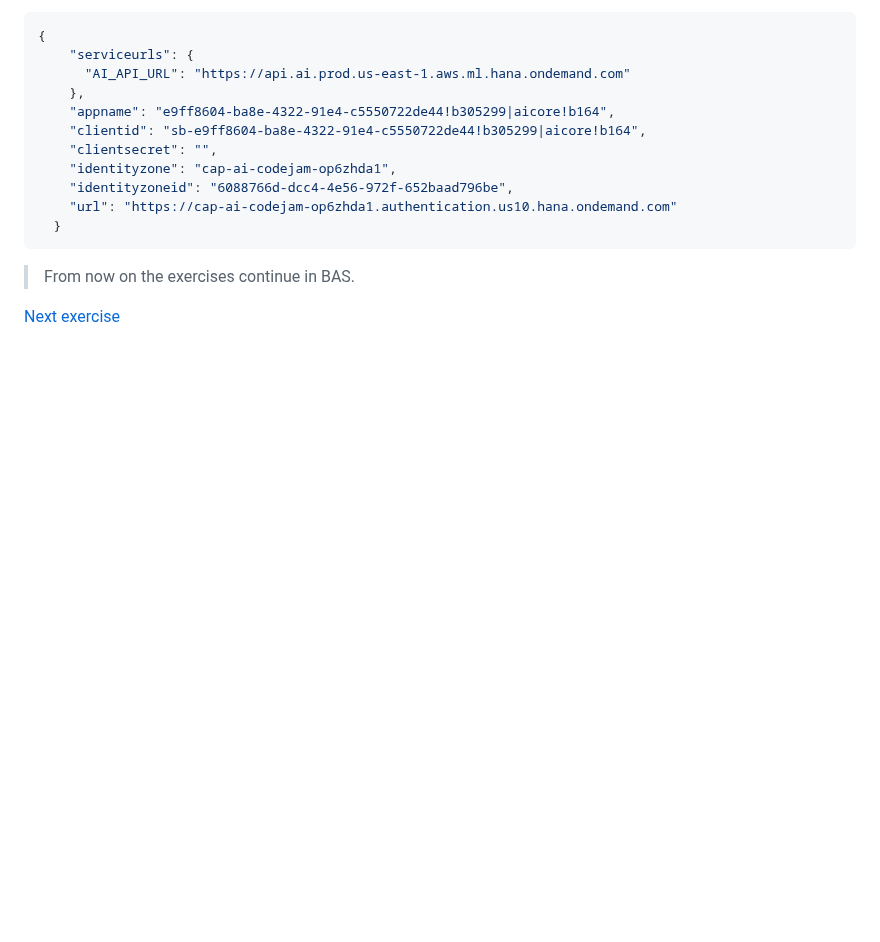
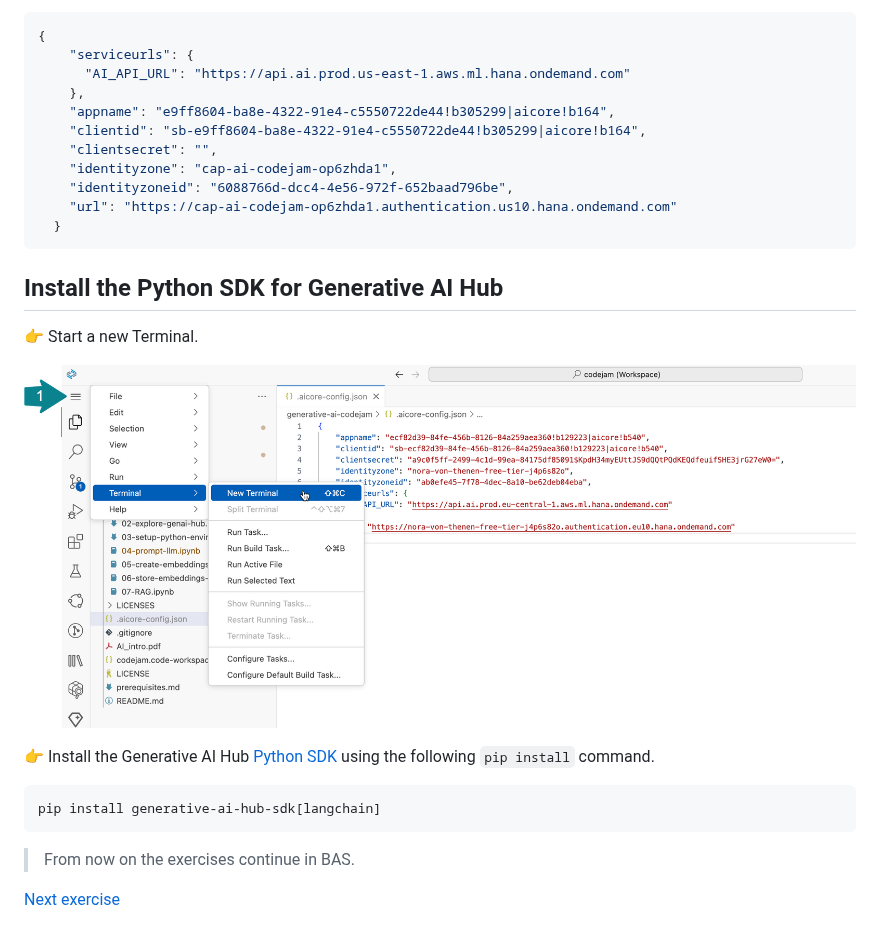
Before and after one commit to SAP-samples/generative-ai-codejam, a Markdown page: exercises/03-setup-python-environment.md, the part around one of its changes. Rendered like a GitHub page; pictures changed too: exercises/images/start_terminal.png (added); blank space fills up the shorter version.

Commit message:
edit setup

````diff
--- a/exercises/03-setup-python-environment.md
+++ b/exercises/03-setup-python-environment.md
@@ -97,6 +97,18 @@ You should see:
   }
 ```
 
+## Install the Python SDK for Generative AI Hub
+
+👉 Start a new Terminal.
+
+![Extensions to install](images/start_terminal.png)
+
+👉 Install the Generative AI Hub [Python SDK](https://pypi.org/project/generative-ai-hub-sdk/) using the following `pip install` command.
+
+```bash
+pip install generative-ai-hub-sdk[langchain]
+```
+
 > From now on the exercises continue in BAS.
 
 [Next exercise](04-prompt-llm.ipynb)
````
Also changed, not shown: other parts of exercises/03-setup-python-environment.md (+1 -1 lines).
